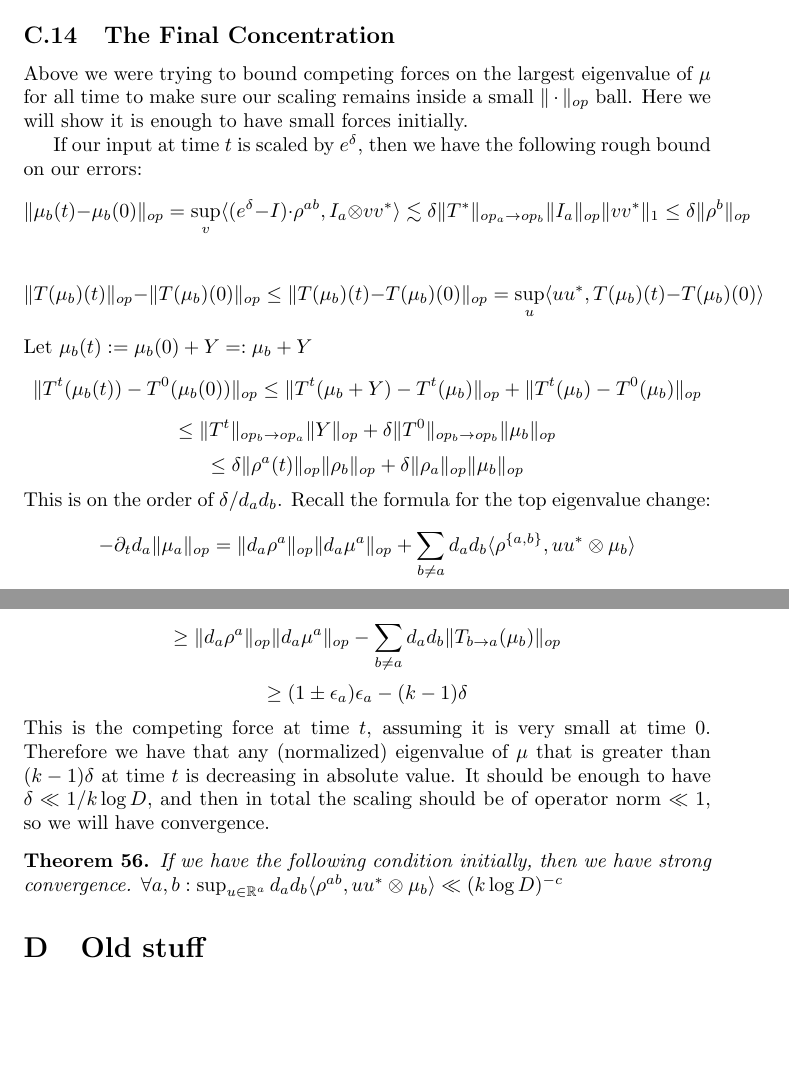
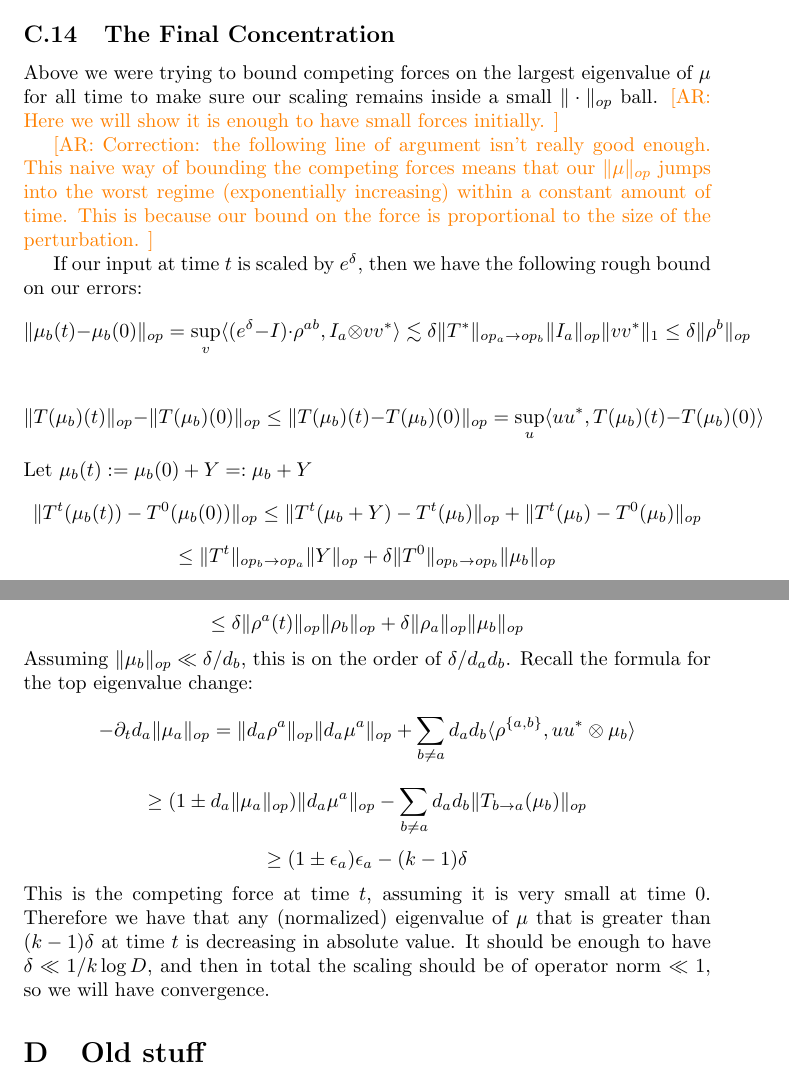
Before and after one commit to colefranks/MatrixNormalShrinkFlop, a LaTeX document (tensor-mle.tex): two parts of pages 43 and 44 of 47, joined at a grey line, cut so that both start at the same text, the shorter picture padded with empty space. Compiled offline with pdfLaTeX.

Commit message:
Correction to approach

```diff
--- a/tensor-mle.tex
+++ b/tensor-mle.tex
@@ -1577,7 +1577,9 @@ The above claim shows that if $d^{\frac{(k-2)}{1 + 2(k-2)}} \eps < o(1)$, and we
 
 
 \subsection{The Final Concentration}
-Above we were trying to bound competing forces on the largest eigenvalue of $\mu$ for all time to make sure our scaling remains inside a small $\|\cdot\|_{op}$ ball. Here we will show it is enough to have small forces initially.
+Above we were trying to bound competing forces on the largest eigenvalue of $\mu$ for all time to make sure our scaling remains inside a small $\|\cdot\|_{op}$ ball. \AR{Here we will show it is enough to have small forces initially. }
+
+\AR{Correction: the following line of argument isn't really good enough. This naive way of bounding the competing forces means that our $\|\mu\|_{op}$ jumps into the worst regime (exponentially increasing) within a constant amount of time. This is because our bound on the force is proportional to the size of the perturbation. }
 
 If our input at time $t$ is scaled by $e^{\delta}$, then we have the following rough bound on our errors:
 \[ \|\mu_{b}(t) - \mu_{b}(0)\|_{op} = \sup_{v} \langle (e^{\delta} - I) \cdot \rho^{ab}, I_{a} \otimes v v^{*} \rangle \lesssim \delta \|T^{*}\|_{op_{a} \to op_{b}} \|I_{a}\|_{op} \|v v^{*} \|_{1} \leq \delta \|\rho^{b}\|_{op}    \]
@@ -1587,16 +1589,12 @@ Let $\mu_{b}(t) := \mu_{b}(0) + Y =: \mu_{b} + Y$
 \[ \|T^{t}(\mu_{b}(t)) - T^{0}(\mu_{b}(0))\|_{op} \leq \|T^{t}(\mu_{b} + Y) - T^{t}(\mu_{b})\|_{op} + \|T^{t}(\mu_{b}) - T^{0}(\mu_{b})\|_{op}     \]
 \[ \leq \|T^{t}\|_{op_{b} \to op_{a}} \|Y\|_{op} + \delta \|T^{0}\|_{op_{b} \to op_{b}} \|\mu_{b}\|_{op}    \]
 \[ \leq \delta \|\rho^{a}(t)\|_{op} \|\rho_{b}\|_{op} + \delta \|\rho_{a}\|_{op} \|\mu_{b}\|_{op}   \]
-This is on the order of $\delta/ d_{a} d_{b}$. Recall the formula for the top eigenvalue change:
+Assuming $\|\mu_{b}\|_{op} \ll \delta/d_{b}$, this is on the order of $\delta/ d_{a} d_{b}$. Recall the formula for the top eigenvalue change:
 \[ -\partial_{t} d_{a} \|\mu_{a}\|_{op} = \|d_{a} \rho^{a}\|_{op} \|d_{a} \mu^{a}\|_{op} + \sum_{b \neq a} d_{a} d_{b} \langle \rho^{\{a,b\}}, u u^{*} \otimes \mu_{b} \rangle     \]
-\[ \geq  \|d_{a} \rho^{a}\|_{op} \|d_{a} \mu^{a}\|_{op} -  \sum_{b \neq a} d_{a} d_{b} \|T_{b \to a}(\mu_{b})\|_{op}   \]
+\[ \geq  (1 \pm d_{a} \|\mu_{a}\|_{op}) \|d_{a} \mu^{a}\|_{op} -  \sum_{b \neq a} d_{a} d_{b} \|T_{b \to a}(\mu_{b})\|_{op}   \]
 \[ \geq (1 \pm \epsilon_{a}) \epsilon_{a} - (k-1) \delta  \]
 This is the competing force at time $t$, assuming it is very small at time $0$. Therefore we have that any (normalized) eigenvalue of $\mu$ that is greater than $(k-1) \delta$ at time $t$ is decreasing in absolute value. It should be enough to have $\delta \ll 1/k \log D$, and then in total the scaling should be of operator norm $\ll 1$, so we will have convergence.
 
-\begin{theorem}
-If we have the following condition initially, then we have strong convergence.
-$\forall a,b: \sup_{u \in \R^{a}} d_{a} d_{b} \langle \rho^{ab}, u u^{*} \otimes \mu_{b} \rangle \ll (k \log D)^{-c} $
-\end{theorem}
 
 
 
```
